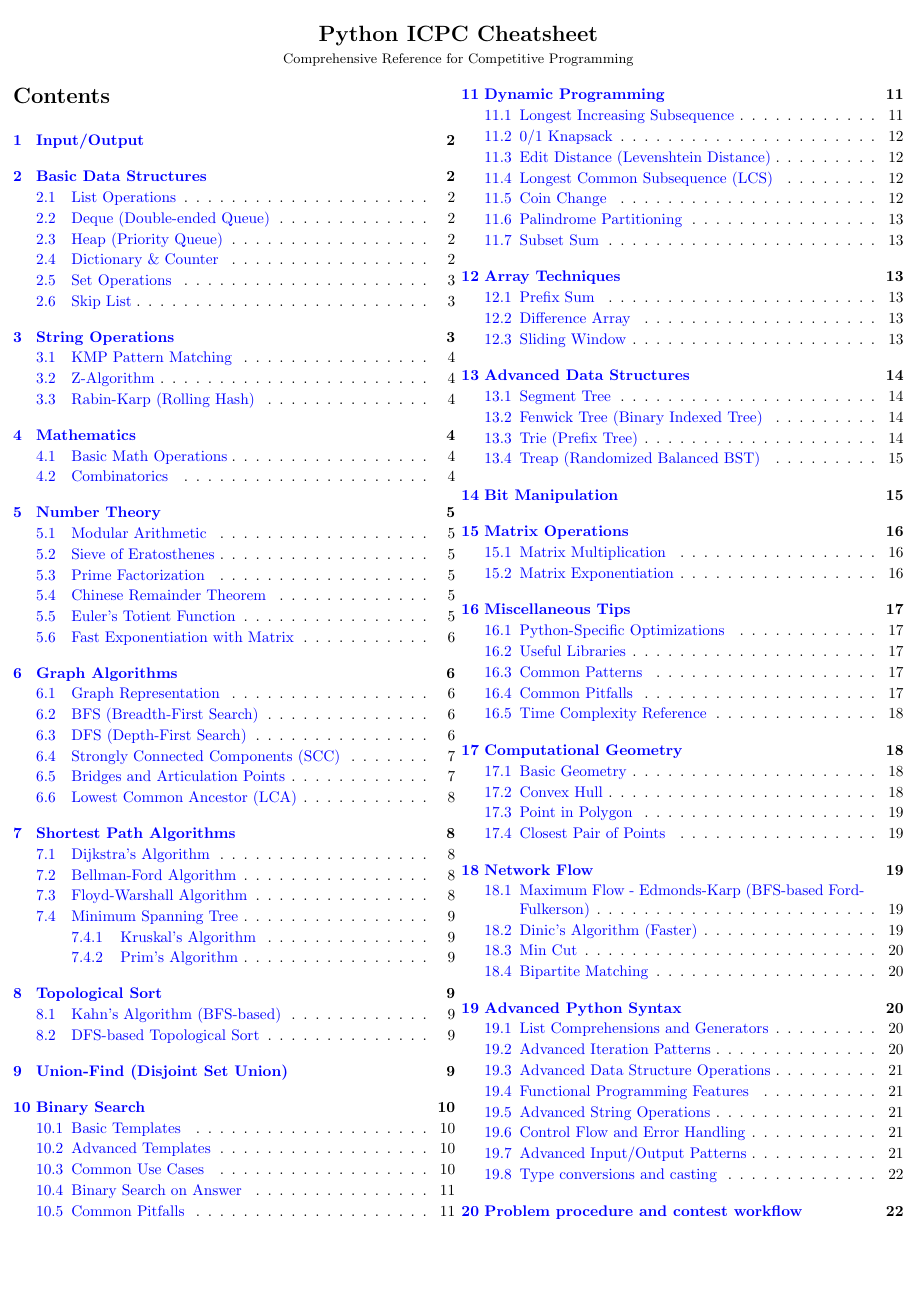
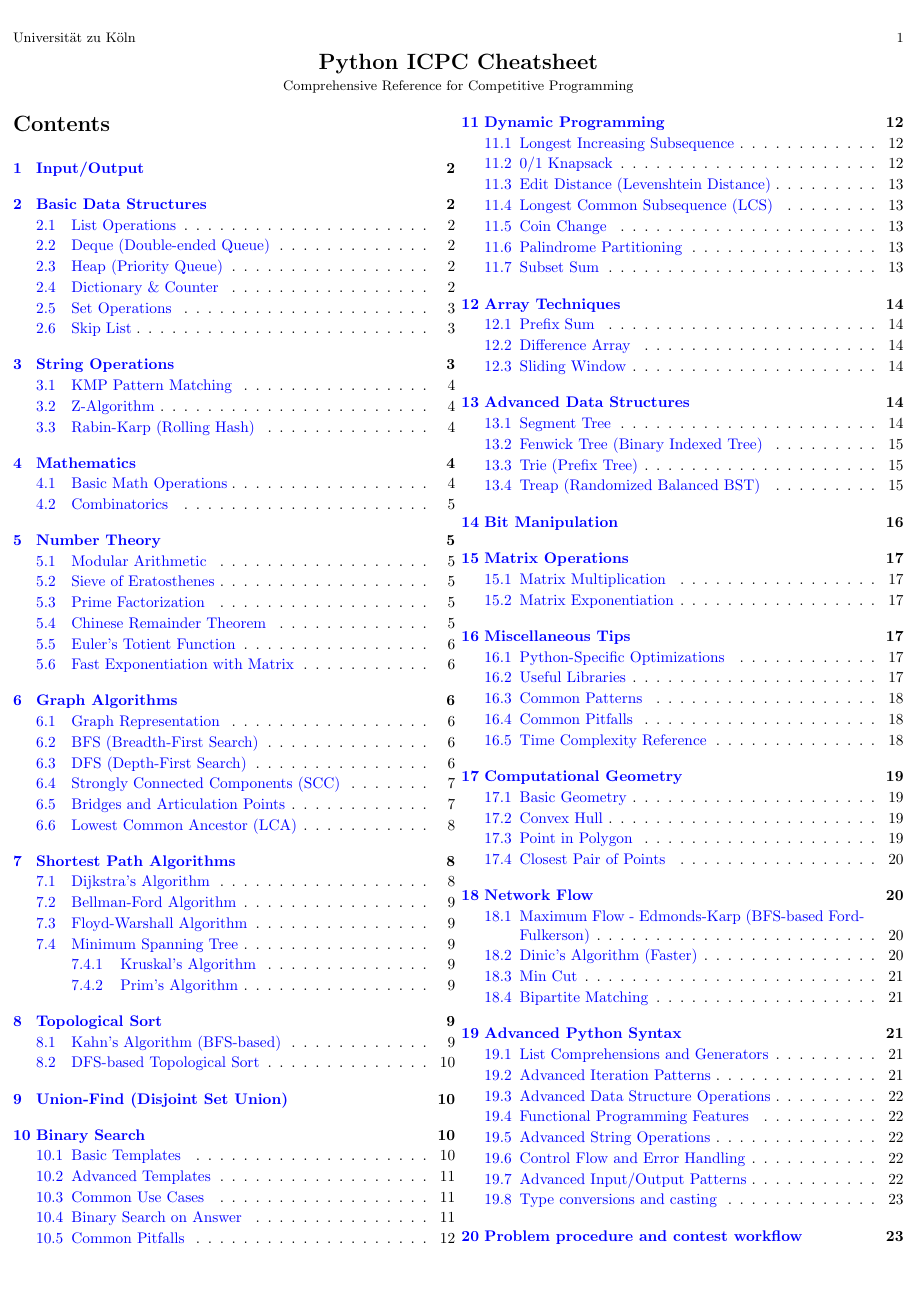
Before and after one commit to paulin011/NWERC, a LaTeX document (python_icpc_cheatsheet.tex): page 1 of 23 before the commit and page 1 of 24 after it. Compiled offline with pdfLaTeX.

Commit message:
added header

```diff
--- a/python_icpc_cheatsheet.tex
+++ b/python_icpc_cheatsheet.tex
@@ -1,6 +1,6 @@
 \documentclass[9pt,a4paper]{article}
 \usepackage[utf8]{inputenc}
-\usepackage[left=0.3cm,right=0.3cm,top=0.6cm,bottom=0.6cm]{geometry}
+\usepackage[left=0.3cm,right=0.3cm,top=0.6cm,bottom=0.6cm,includehead]{geometry}
 \usepackage{listings}
 \usepackage{xcolor}
 \usepackage{amsmath}
@@ -8,6 +8,8 @@
 \usepackage{titlesec}
 \usepackage{hyperref}
 \usepackage{multicol}
+\usepackage{fancyhdr} % For header
+
 % Note: removed `extsizes` and `showframe` (they previously overrode geometry and were used for diagnostics)
 
 % Compact spacing
@@ -58,6 +60,15 @@
     pdftitle={Python ICPC Cheatsheet},
     pdfauthor={ICPC Contestant},
 }
+
+% Header settings
+\setlength{\headheight}{14pt}
+\setlength{\headsep}{4pt}
+\pagestyle{fancy}
+\fancyhf{}% clear header/footer
+\fancyhead[L]{\small Universität zu Köln}
+\fancyhead[R]{\small\thepage}
+\renewcommand{\headrulewidth}{0pt} % no rule for tighter look
 
 \begin{document}
 % Diagnostics: print layout dimensions to the log for analysis
```
Also changed, not shown: Siegel_Uni_Köln_(blau).svg.png (added), python_icpc_cheatsheet.pdf, 4 other files.
